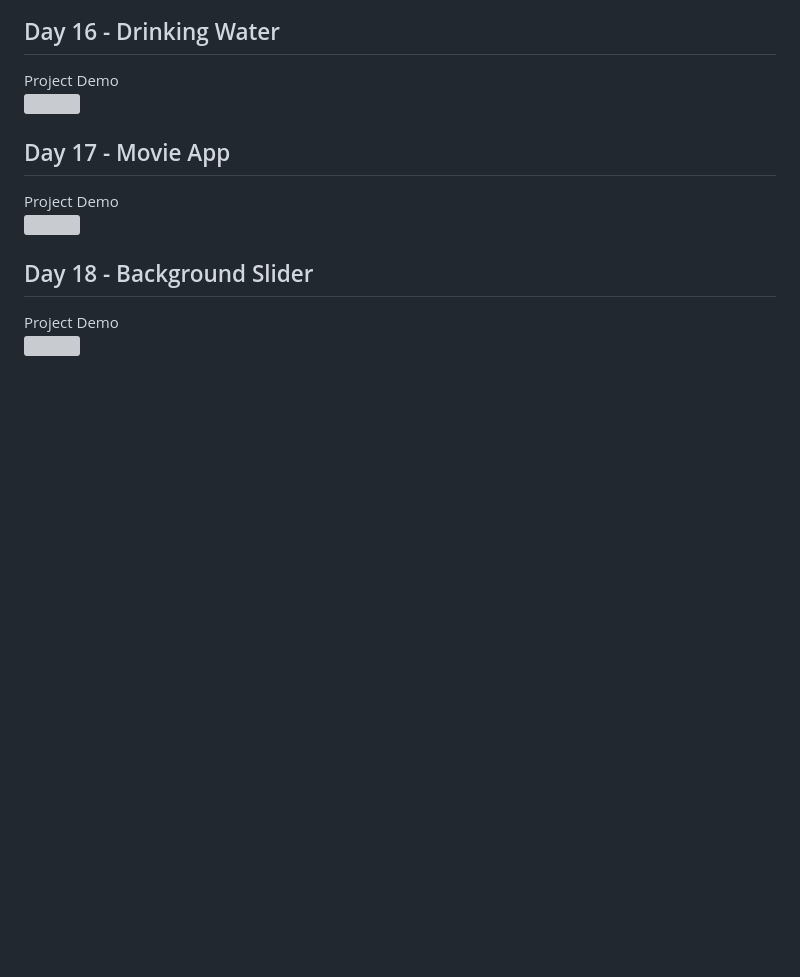
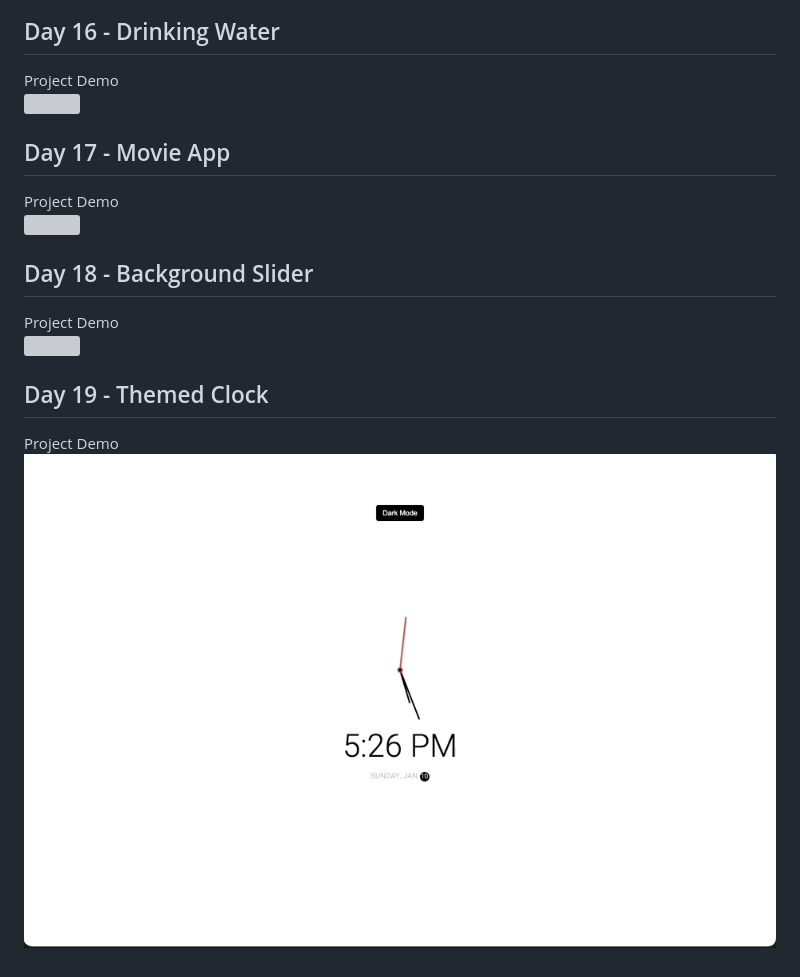
Before and after one commit to derricklai33/50-days-50-projects, a Markdown page: README.md, the part around the change. Drawn GitHub-style; pictures changed too: demo-gifs/Day19-gif.gif (added); blank space fills up the shorter version; grey boxes are pictures that could not be loaded.

Commit message:
Updated README on Day 19

```diff
--- a/README.md
+++ b/README.md
@@ -77,3 +77,7 @@ Project Demo <br>
 ## Day 18 - Background Slider
 Project Demo <br>
 ![](./demo-gifs/Day18-gif.gif)
+
+## Day 19 - Themed Clock
+Project Demo <br>
+![](./demo-gifs/Day19-gif.gif)
```
